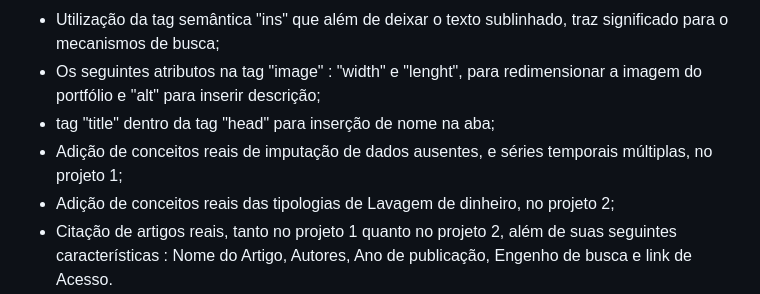
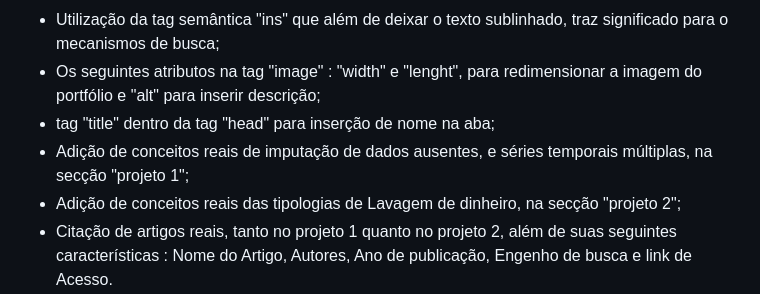
Before and after one commit to isadoravrx/Proj1_web_mobile, a Markdown page: README.md, the part around the change. GitHub-like rendering.

```diff
--- a/README.md
+++ b/README.md
@@ -29,8 +29,8 @@ O projeto iniciou-se com alguns requisitos mínimos:
 - Utilização da tag semântica "ins" que além de deixar o texto sublinhado, traz significado para o mecanismos de busca;<br/>
 - Os seguintes atributos na tag "image" : "width" e "lenght", para redimensionar a imagem do portfólio e "alt" para inserir descrição;<br/>
 - tag "title" dentro da tag "head" para inserção de nome na aba;<br/>
-- Adição de conceitos reais de imputação de dados ausentes, e séries temporais múltiplas, no projeto 1;<br/>
-- Adição de conceitos reais das tipologias de Lavagem de dinheiro, no projeto 2;<br/>
+- Adição de conceitos reais de imputação de dados ausentes, e séries temporais múltiplas, na secção "projeto 1";<br/>
+- Adição de conceitos reais das tipologias de Lavagem de dinheiro, na secção "projeto 2";<br/>
 - Citação de artigos reais, tanto no projeto 1 quanto no projeto 2, além de suas seguintes características :  Nome do Artigo, Autores, Ano de publicação,	Engenho de busca e link de Acesso.<br/>
 - utilização do atributo "placeholder" nos campos no formulário, para orientar os usuários sobre o que colocar em cada um.<br/>
 - Atributo "target = _blank"para ao abrir links, o usuário ser redirecionado para outra janela, melhorando sua experiência no site, e evitando o grande aglomerado de informações em uma única janela.<br/>
```
